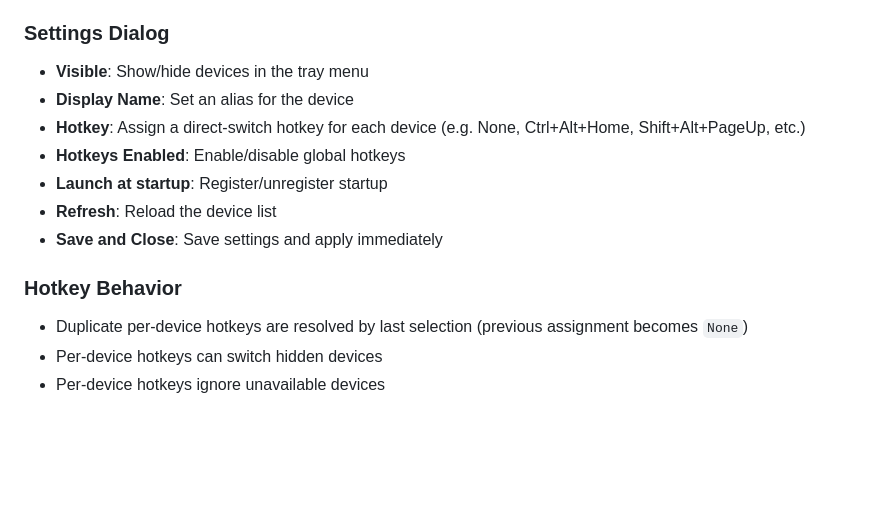
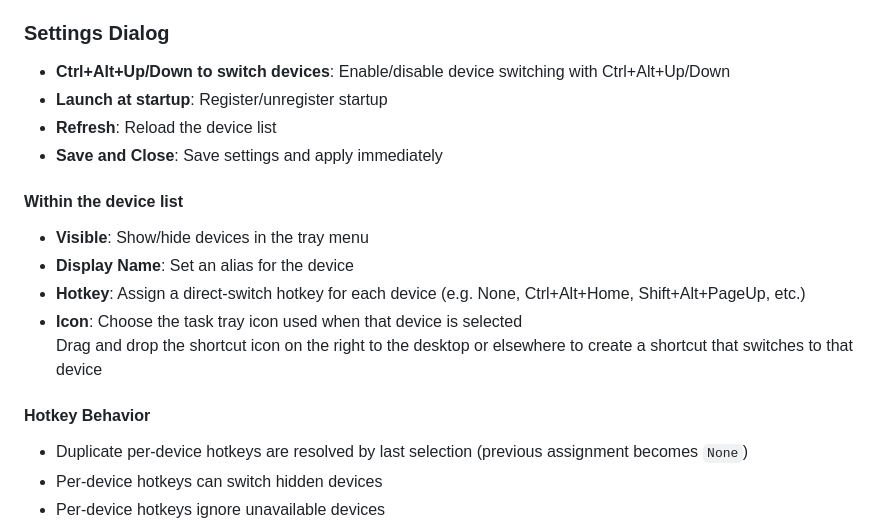
Before and after one commit to omoshiraise/audio-output-switcher, a Markdown page: README.md, the part around the change. Drawn GitHub-style; blank space fills up the shorter version.

Commit message:
日本語と同様に英語を更新

```diff
--- a/README.md
+++ b/README.md
@@ -48,15 +48,20 @@ You can also place shortcuts on the desktop or elsewhere that switch directly to
 
 ### Settings Dialog
 
-- **Visible**: Show/hide devices in the tray menu
-- **Display Name**: Set an alias for the device
-- **Hotkey**: Assign a direct-switch hotkey for each device (e.g. None, Ctrl+Alt+Home, Shift+Alt+PageUp, etc.)
-- **Hotkeys Enabled**: Enable/disable global hotkeys
+- **Ctrl+Alt+Up/Down to switch devices**: Enable/disable device switching with Ctrl+Alt+Up/Down
 - **Launch at startup**: Register/unregister startup
 - **Refresh**: Reload the device list
 - **Save and Close**: Save settings and apply immediately
 
-### Hotkey Behavior
+#### Within the device list
+
+- **Visible**: Show/hide devices in the tray menu
+- **Display Name**: Set an alias for the device
+- **Hotkey**: Assign a direct-switch hotkey for each device (e.g. None, Ctrl+Alt+Home, Shift+Alt+PageUp, etc.)
+- **Icon**: Choose the task tray icon used when that device is selected<br>
+  Drag and drop the shortcut icon on the right to the desktop or elsewhere to create a shortcut that switches to that device
+
+#### Hotkey Behavior
 
 - Duplicate per-device hotkeys are resolved by last selection (previous assignment becomes `None`)
 - Per-device hotkeys can switch hidden devices
```
